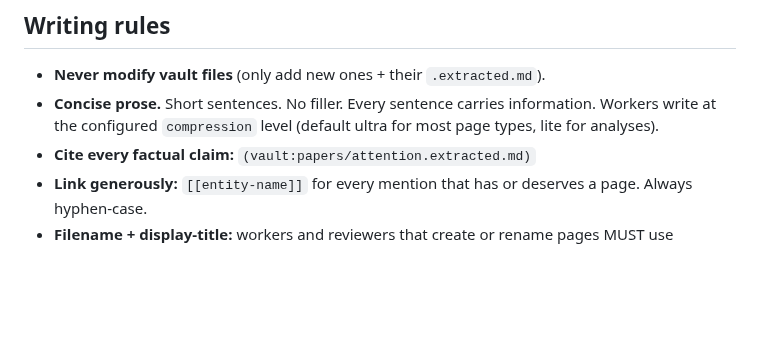
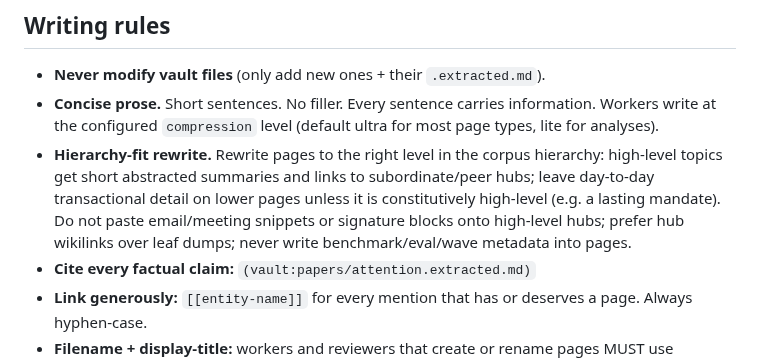
Before and after one commit to benjsmith/curiosity-engine, a Markdown page: skills/curiosity-engine/SKILL.md, the part around the change. GitHub-like rendering; blank space fills up the shorter version.

Commit message:
docs(skill): hierarchy-fit hub rewrite (sparse corpora)
Add locked brief principle: rewrite hubs to the right corpus level;
keep transactional detail on lower pages; no email/snippet dumps on
high-level hubs. Merge with existing reader-facing / no-experiment-
metadata guidance in prompts.md rather than duplicating.

Signed-off-by: benjsmith <benjamincharlessmith@gmail.com>

```diff
--- a/skills/curiosity-engine/SKILL.md
+++ b/skills/curiosity-engine/SKILL.md
@@ -863,6 +863,7 @@ Historical note on the ruleset's origin and why it's no longer a separately-inst
 
 - **Never modify vault files** (only add new ones + their `.extracted.md`).
 - **Concise prose.** Short sentences. No filler. Every sentence carries information. Workers write at the configured `compression` level (default ultra for most page types, lite for analyses).
+- **Hierarchy-fit rewrite.** Rewrite pages to the right level in the corpus hierarchy: high-level topics get short abstracted summaries and links to subordinate/peer hubs; leave day-to-day transactional detail on lower pages unless it is constitutively high-level (e.g. a lasting mandate). Do not paste email/meeting snippets or signature blocks onto high-level hubs; prefer hub wikilinks over leaf dumps; never write benchmark/eval/wave metadata into pages.
 - **Cite every factual claim:** `(vault:papers/attention.extracted.md)`
 - **Link generously:** `[[entity-name]]` for every mention that has or deserves a page. Always hyphen-case.
 - **Filename + display-title:** workers and reviewers that create or rename pages MUST use `naming.py` (`citation_stem`, `source_display_title`, `TYPE_PREFIX`). No ad-hoc schemes.
```
Also changed, not shown: 1 other file.
